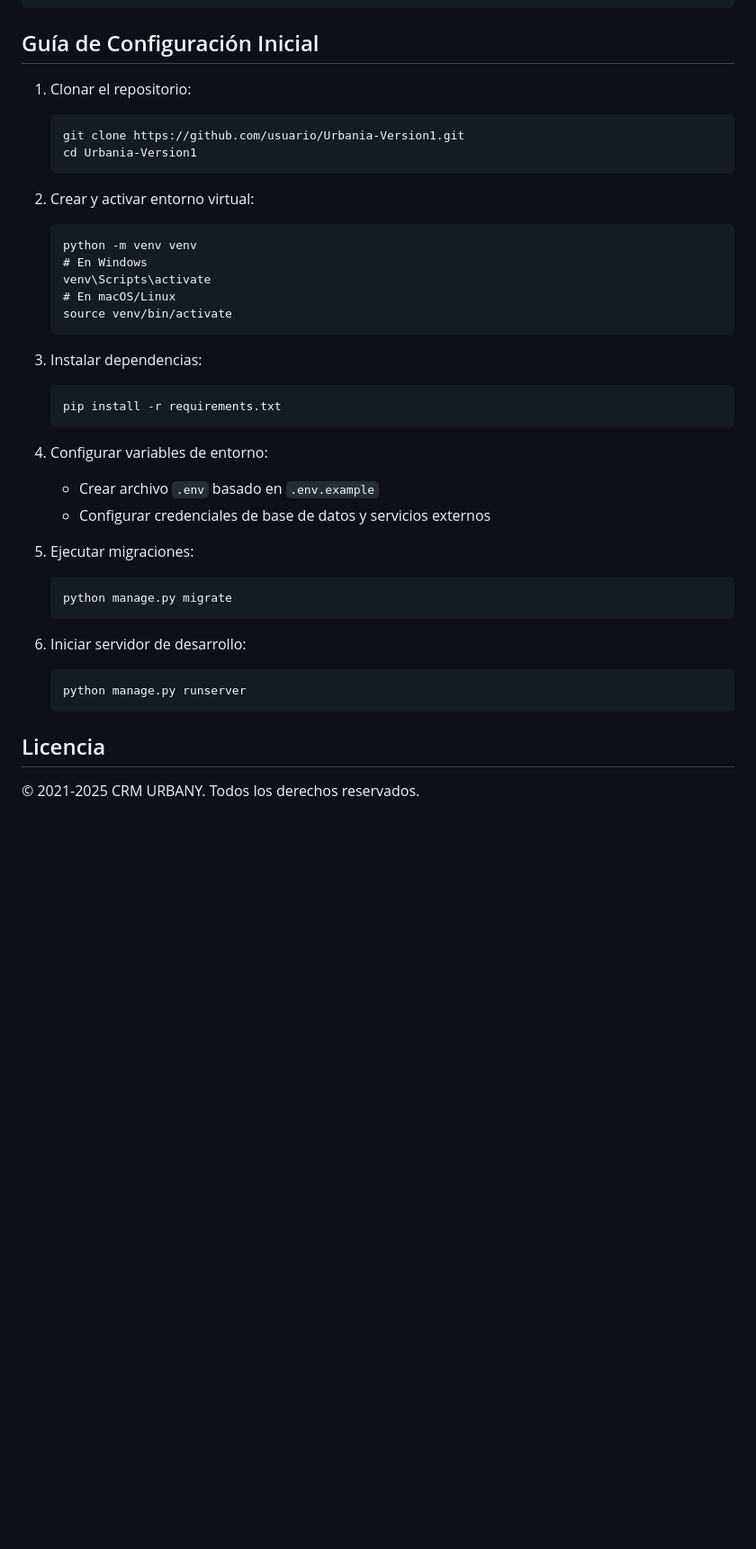
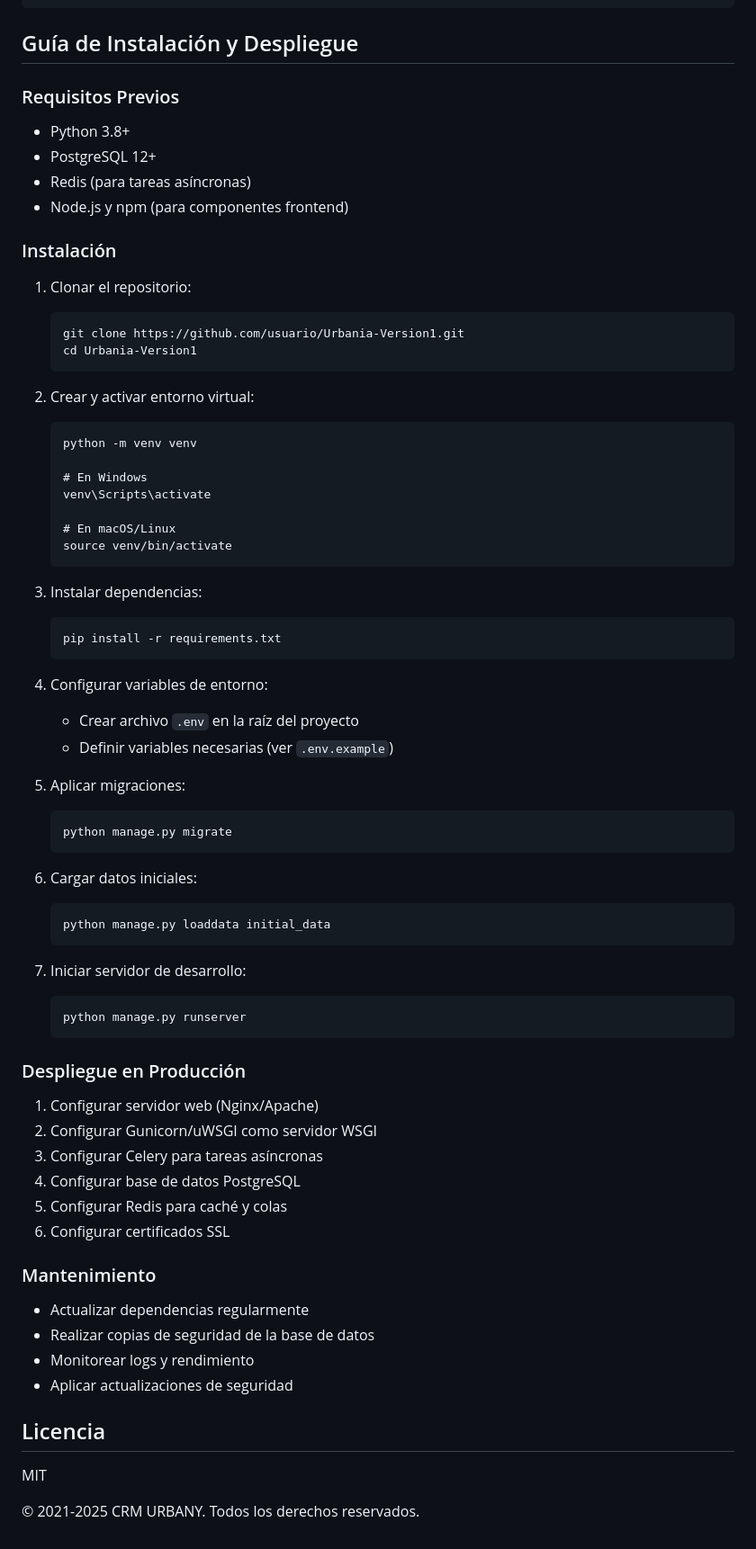
Before and after one commit to andrexsa03/Urbania-Version1, a Markdown page: README.md, the part around the change printed below. Shown: that part at 90% size. Rendered like a GitHub page; blank space fills up the shorter version.

````diff
--- a/README.md
+++ b/README.md
@@ -84,7 +208,15 @@ Urbania-Version1/
 └── README.md              # Documentación principal
 ```
 
-## Guía de Configuración Inicial
+## Guía de Instalación y Despliegue
+
+### Requisitos Previos
+- Python 3.8+
+- PostgreSQL 12+
+- Redis (para tareas asíncronas)
+- Node.js y npm (para componentes frontend)
+
+### Instalación
 
 1. Clonar el repositorio:
    ```
@@ -95,8 +227,10 @@ Urbania-Version1/
 2. Crear y activar entorno virtual:
    ```
    python -m venv venv
+
    # En Windows
    venv\Scripts\activate
+
    # En macOS/Linux
    source venv/bin/activate
    ```
@@ -107,19 +241,42 @@ Urbania-Version1/
    ```
 
 4. Configurar variables de entorno:
-   - Crear archivo `.env` basado en `.env.example`
-   - Configurar credenciales de base de datos y servicios externos
+   - Crear archivo `.env` en la raíz del proyecto
+   - Definir variables necesarias (ver `.env.example`)
 
-5. Ejecutar migraciones:
+5. Aplicar migraciones:
    ```
    python manage.py migrate
    ```
 
-6. Iniciar servidor de desarrollo:
+6. Cargar datos iniciales:
+   ```
+   python manage.py loaddata initial_data
+   ```
+
+7. Iniciar servidor de desarrollo:
    ```
    python manage.py runserver
    ```
 
+### Despliegue en Producción
+
+1. Configurar servidor web (Nginx/Apache)
+2. Configurar Gunicorn/uWSGI como servidor WSGI
+3. Configurar Celery para tareas asíncronas
+4. Configurar base de datos PostgreSQL
+5. Configurar Redis para caché y colas
+6. Configurar certificados SSL
+
+### Mantenimiento
+
+- Actualizar dependencias regularmente
+- Realizar copias de seguridad de la base de datos
+- Monitorear logs y rendimiento
+- Aplicar actualizaciones de seguridad
+
 ## Licencia
 
+MIT
+
 © 2021-2025 CRM URBANY. Todos los derechos reservados.
````
Also changed, not shown: other parts of README.md (+136 -12 lines).
